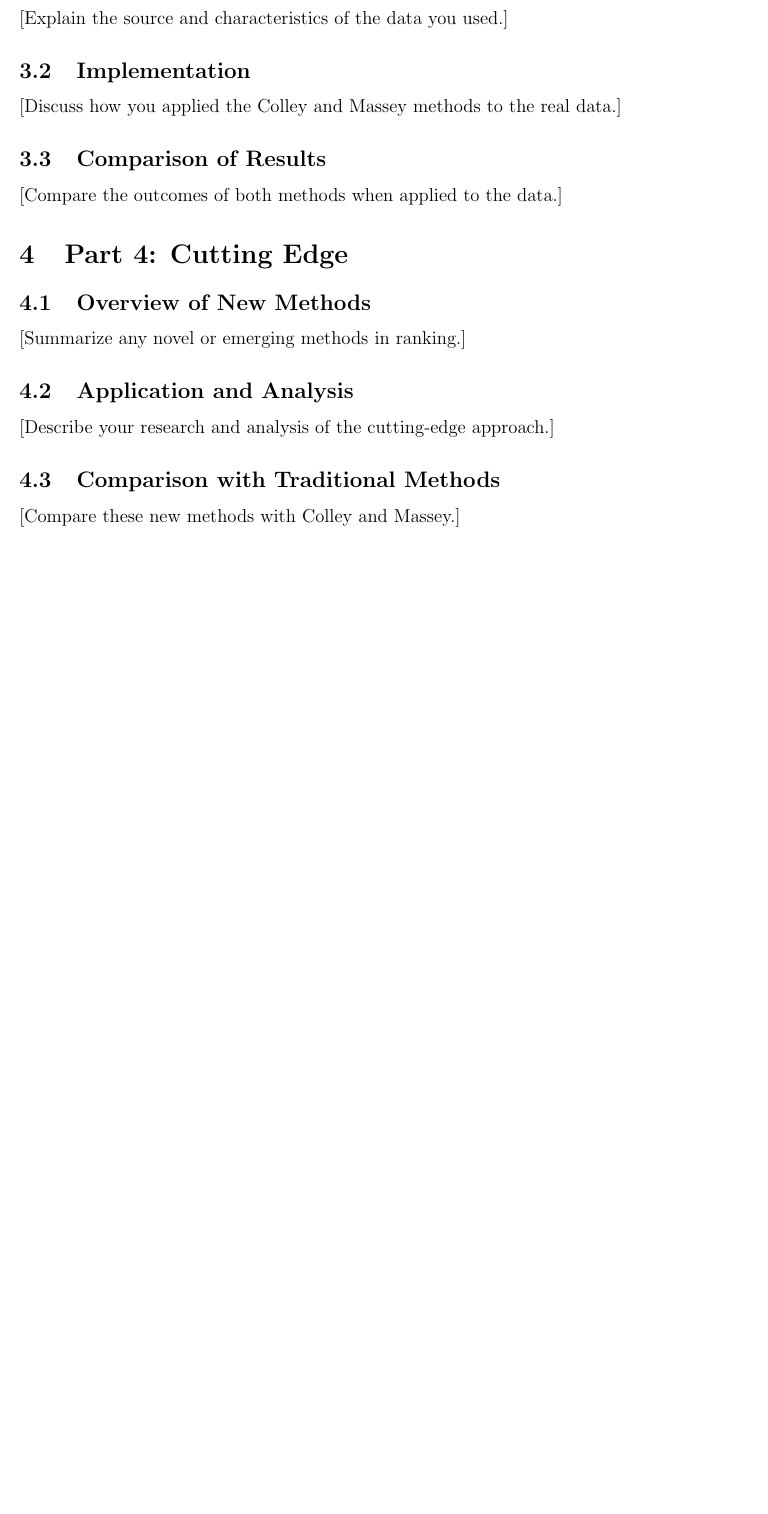
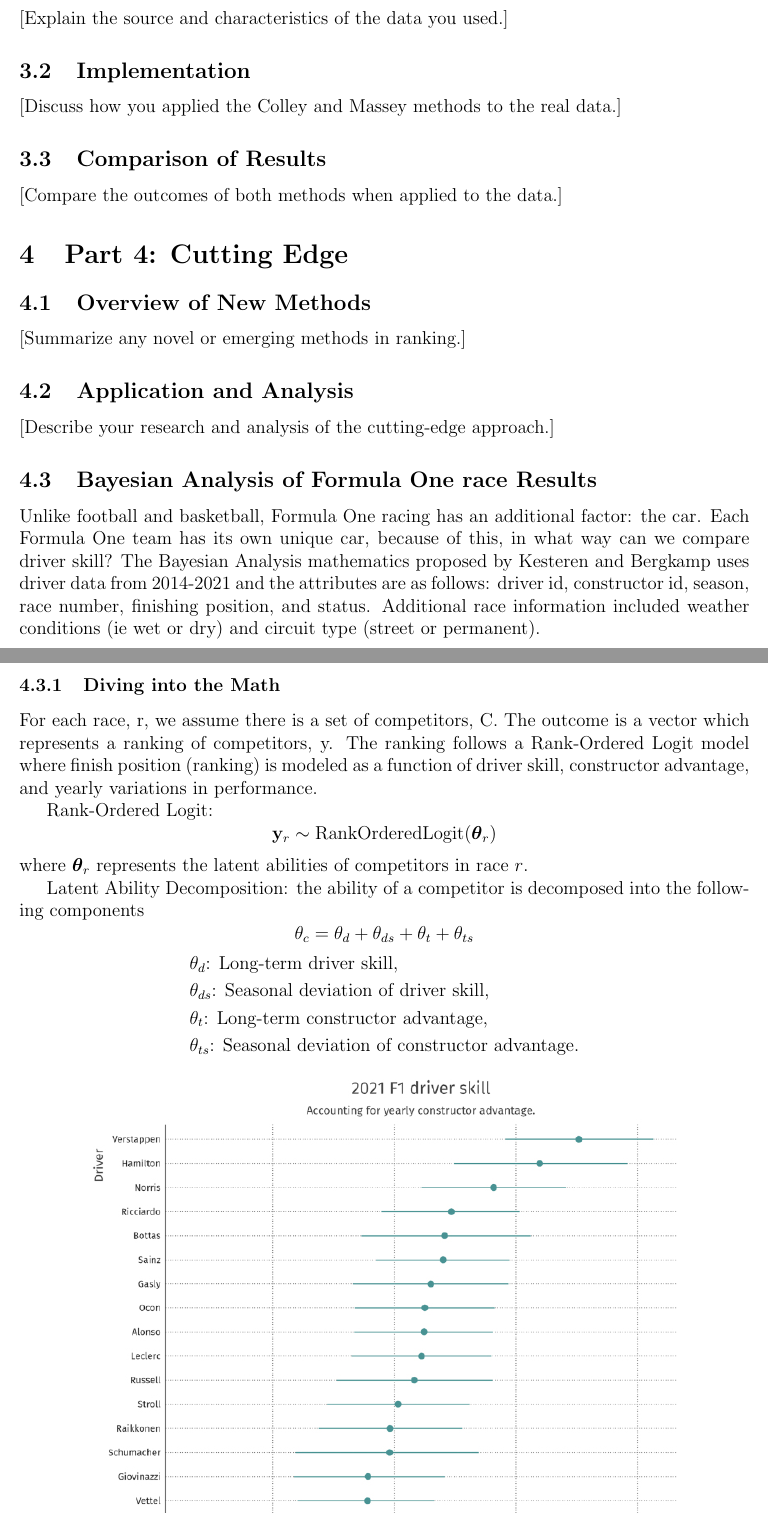
Before and after one commit to rayanagott/MTH308_SemesterProject, a LaTeX document (Project.tex): part of page 3 of 4 before the commit and two parts of pages 3 and 4 of 5 after it, the two joined at a grey line, cut so that both start at the same text, the shorter picture padded with empty space. Compiled offline with pdfLaTeX.

Commit message:
cutting edge

```diff
--- a/Project.tex
+++ b/Project.tex
@@ -5,6 +5,7 @@
 \usepackage{graphicx}
 \usepackage{hyperref}
 \usepackage{geometry}
+\usepackage{amsmath}
 \geometry{margin=1in}
 
 \title{Linear Algebra and Differential Equations Project 1}
@@ -76,5 +77,35 @@ will hold true.
 \subsection{Application and Analysis}
 [Describe your research and analysis of the cutting-edge approach.]
 
-\subsection{Comparison with Traditional Methods}
-[Compare these new methods with Colley and Massey.]
+\subsection{Bayesian Analysis of Formula One race Results}
+Unlike football and basketball, Formula One racing has an additional factor: the car.
+Each Formula One team has its own unique car, because of this, in what way can we compare
+driver skill? The Bayesian Analysis mathematics proposed by Kesteren and Bergkamp uses driver data
+from 2014-2021 and the attributes are as follows: driver id, constructor id, season, race number,
+finishing position, and status. Additional race information included weather conditions (ie wet
+or dry) and circuit type (street or permanent).
+
+\subsubsection{Diving into the Math}
+For each race, r, we assume there is a set of competitors, C. The outcome is a vector which
+represents a ranking of competitors, y. The ranking follows a Rank-Ordered Logit model where
+finish position (ranking) is modeled as a function of driver skill, constructor advantage, and
+yearly variations in performance.
+
+Rank-Ordered Logit:
+\[
+\mathbf{y}_r \sim \text{RankOrderedLogit}(\boldsymbol{\theta}_r)
+\]
+where \(\boldsymbol{\theta}_r\) represents the latent abilities of competitors in race \(r\).
+
+Latent Ability Decomposition:
+the ability of a competitor is decomposed into the following components
+\[
+\theta_c = \theta_d + \theta_{ds} + \theta_t + \theta_{ts}
+\]
+\[
+\begin{aligned}
+&\theta_d \text{: Long-term driver skill,} \\
+&\theta_{ds} \text{: Seasonal deviation of driver skill,} \\
+&\theta_t \text{: Long-term constructor advantage,} \\
+&\theta_{ts} \text{: Seasonal deviation of constructor advantage.}
+\end{aligned}
```
Also changed, not shown: Project.pdf, driver skill.jpg (added), Project.tex (7 more changed lines), 6 other files.
